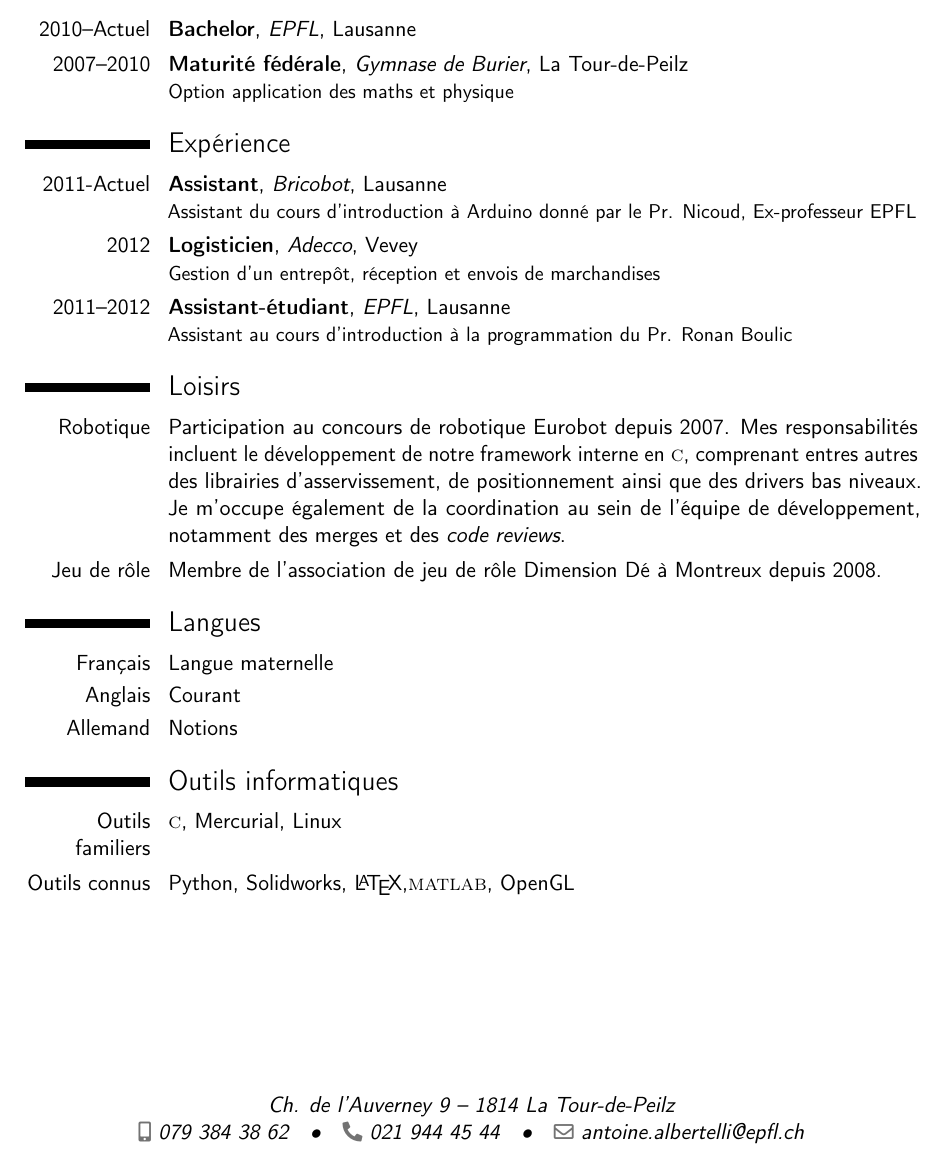
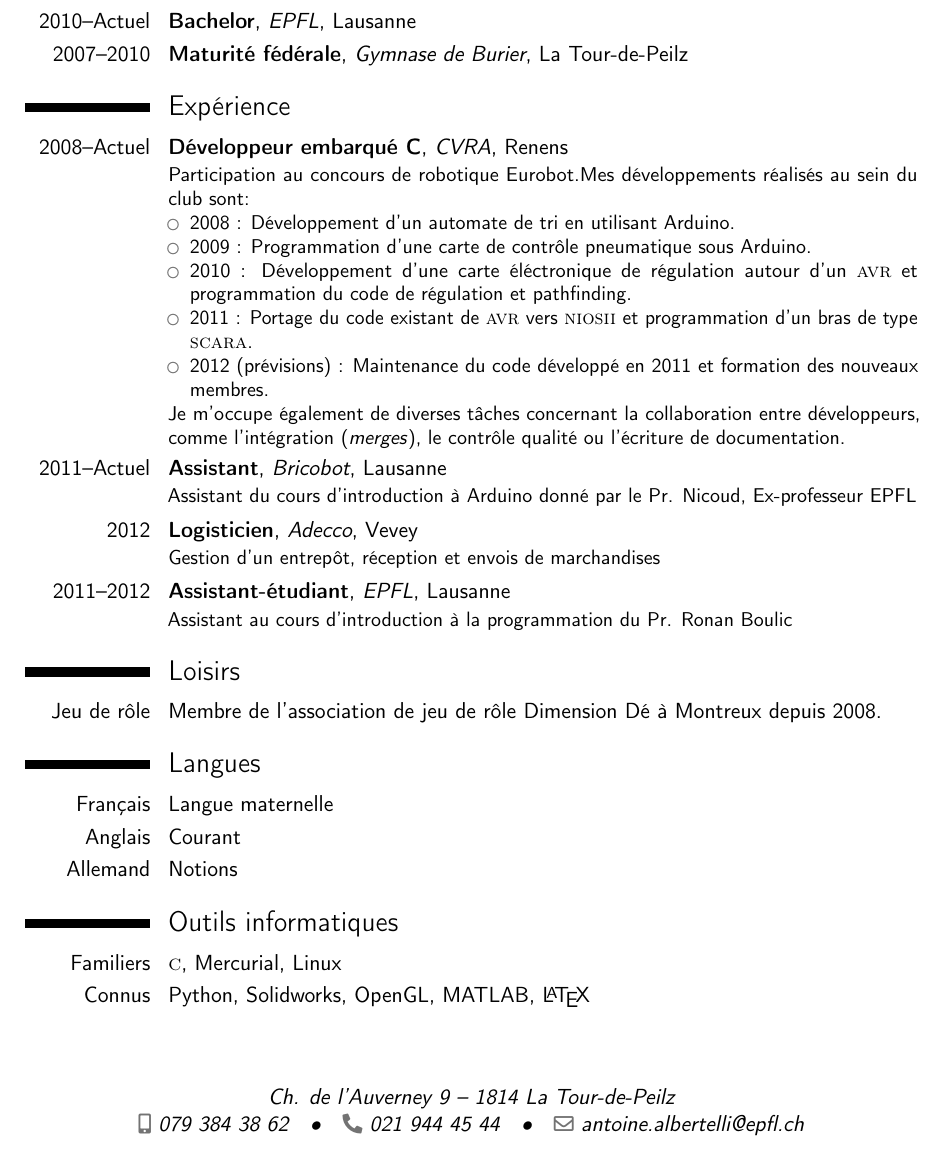
Before and after one commit to antoinealb/resume, a LaTeX CV (template.tex): part of the page, cut so that both start at the same text. Compiled offline with pdfLaTeX.

Commit message:
Moved robotics to experience

```diff
--- a/template.tex
+++ b/template.tex
@@ -1,7 +1,7 @@
 \documentclass[11pt,a4paper, sans]{moderncv}
 
 \moderncvstyle{casual}  % style options are 'casual' (default), 'classic', 'oldstyle' and 'banking'
-\moderncvcolor{blue}
+\moderncvcolor{grey}
 \nopagenumbers{}
 
 \usepackage[utf8]{inputenc}
@@ -31,20 +31,24 @@
 
 \section{Formation}
 \cventry{2010--Actuel}{Bachelor}{EPFL}{Lausanne}{}{}
-\cventry{2007--2010}{Maturité fédérale}{Gymnase de Burier}{La Tour-de-Peilz}{}{Option application des maths et physique}
+\cventry{2007--2010}{Maturité fédérale}{Gymnase de Burier}{La Tour-de-Peilz}{}{}
 
 \section{Expérience}
-\cventry{2011-Actuel}{Assistant}{Bricobot}{Lausanne}{}{Assistant du cours d'introduction à Arduino donné par le Pr. Nicoud, Ex-professeur EPFL}
+
+\cventry{2008--Actuel}{Développeur embarqué C}{CVRA}{Renens}{}{Participation au concours de robotique Eurobot.Mes développements réalisés au sein du club sont: \begin{itemize}
+        \item{2008 : Développement d'un automate de tri en utilisant Arduino.}
+        \item{2009 : Programmation d'une carte de contrôle pneumatique sous Arduino.}
+        \item{2010 : Développement d'une carte éléctronique de régulation autour d'un \textsc{avr} et programmation du code de régulation et pathfinding.}
+        \item{2011 : Portage du code existant de \textsc{avr} vers \textsc{niosii} et programmation d'un bras de type \textsc{scara}.}
+        \item{2012 (prévisions) : Maintenance du code développé en 2011 et formation des nouveaux membres.}
+\end{itemize}
+Je m'occupe également de diverses tâches concernant la collaboration entre développeurs, comme l'intégration (\textit{merges}), le contrôle qualité ou l'écriture de documentation.}
+\cventry{2011--Actuel}{Assistant}{Bricobot}{Lausanne}{}{Assistant du cours d'introduction à Arduino donné par le Pr. Nicoud, Ex-professeur EPFL}
 \cventry{2012}{Logisticien}{Adecco}{Vevey}{}{Gestion d'un entrepôt, réception et envois de marchandises}
 \cventry{2011--2012}{Assistant-étudiant}{EPFL}{Lausanne}{}{Assistant au cours d'introduction à la programmation du Pr. Ronan Boulic}
 
 \section{Loisirs}
-\cvitem{Robotique}{Participation au concours de robotique Eurobot depuis 2007. Mes responsabilités incluent le développement de notre framework interne en \textsc{c}, comprenant entres autres des librairies d'asservissement, de positionnement ainsi que des drivers bas niveaux. Je m'occupe également de la coordination au sein de l'équipe de développement, notamment des merges et des \textit{code reviews}.}
-
 \cvitem{Jeu de rôle}{Membre de l'association de jeu de rôle Dimension Dé à Montreux depuis 2008.}
-
-
-
 
 \section{Langues}
 \cvitemwithcomment{Français}{Langue maternelle}{}
@@ -52,8 +56,8 @@
 \cvitemwithcomment{Allemand}{Notions}{}
 
 \section{Outils informatiques}
-\cvitem{Outils familiers}{\textsc{c}, Mercurial, Linux}
-\cvitem{Outils connus}{Python, Solidworks, \LaTeX,\textsc{matlab}, OpenGL}
+\cvitem{Familiers}{\textsc{c}, Mercurial, Linux}
+\cvitem{Connus}{Python, Solidworks, OpenGL, MATLAB, \LaTeX}
 % For letter example, see revision 1 of repository.
 
 \end{document}
```
